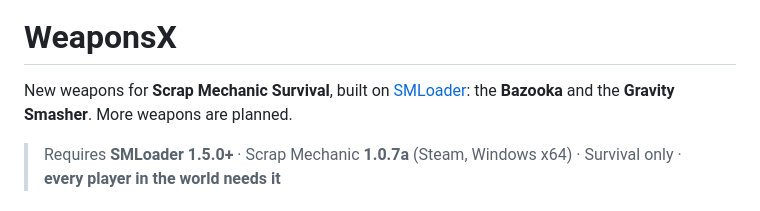
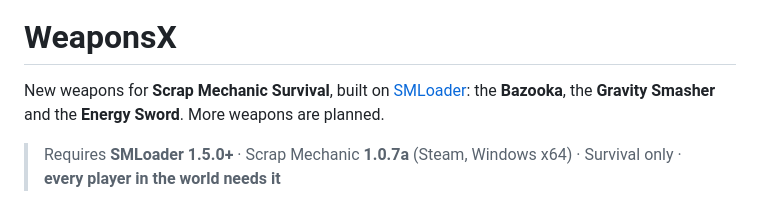
Before and after one commit to CazymirTM/WeaponsX, a Markdown page: README.md, the part around one of its changes. Drawn GitHub-style.

```diff
--- a/README.md
+++ b/README.md
@@ -3,8 +3,8 @@
 # WeaponsX
 
 New weapons for **Scrap Mechanic Survival**, built on
-[SMLoader](https://github.com/CazymirTM/SMLoader): the **Bazooka** and the
-**Gravity Smasher**. More weapons are planned.
+[SMLoader](https://github.com/CazymirTM/SMLoader): the **Bazooka**, the
+**Gravity Smasher** and the **Energy Sword**. More weapons are planned.
 
 > Requires **SMLoader 1.5.0+** · Scrap Mechanic **1.0.7a** (Steam, Windows x64) ·
 > Survival only · **every player in the world needs it**
```
Also changed, not shown: other parts of README.md (+28 -2 lines), CHANGELOG.md (+12 -0 lines), docs/sword.jpg (added), docs/sword_action.jpg (added), 1 other file.
